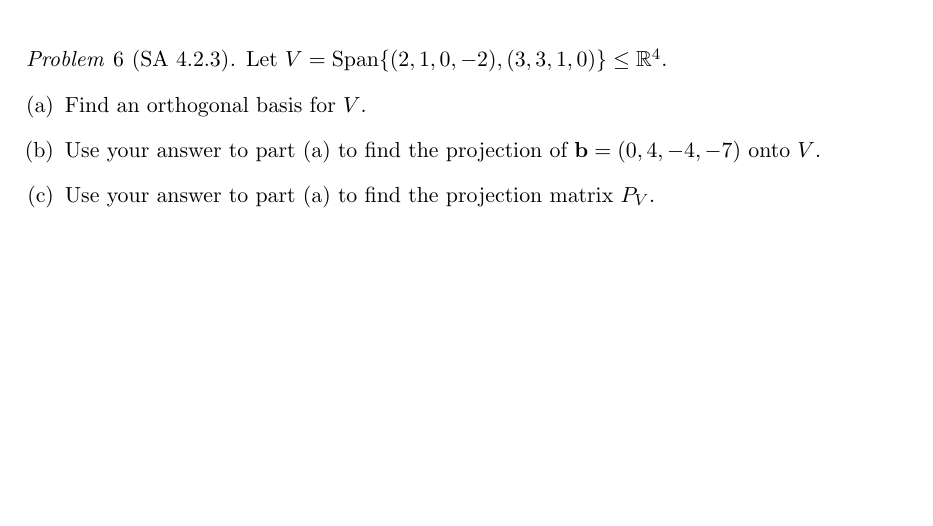
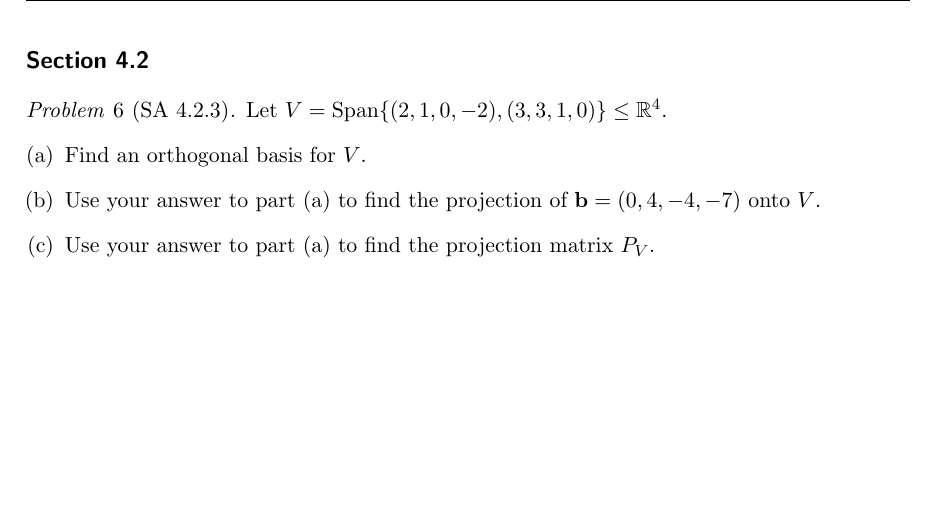
Before and after one commit to williamdemeo/Math317-Spring2016, a LaTeX problem sheet (homework/tex/Homework09.tex): part of page 8 of 9, cut at the place of the change. Compiled offline with pdfLaTeX.

Commit message:
minor update (added Section heading)

```diff
--- a/homework/tex/Homework09.tex
+++ b/homework/tex/Homework09.tex
@@ -289,6 +289,7 @@ $(1, -3, 1)$ that is closest to $(1, 4, 3)$.
 
 
 \newpage
+\section*{Section 4.2}
 %--  PROBLEM 6  ---------------------------------------------------
 \begin{problem}[SA 4.2.3]
 Let $V = \Span \{(2, 1, 0, -2), (3, 3, 1, 0)\}\leq \R^4$.
```
Also changed, not shown: homework/pdf/Homework09.pdf.
